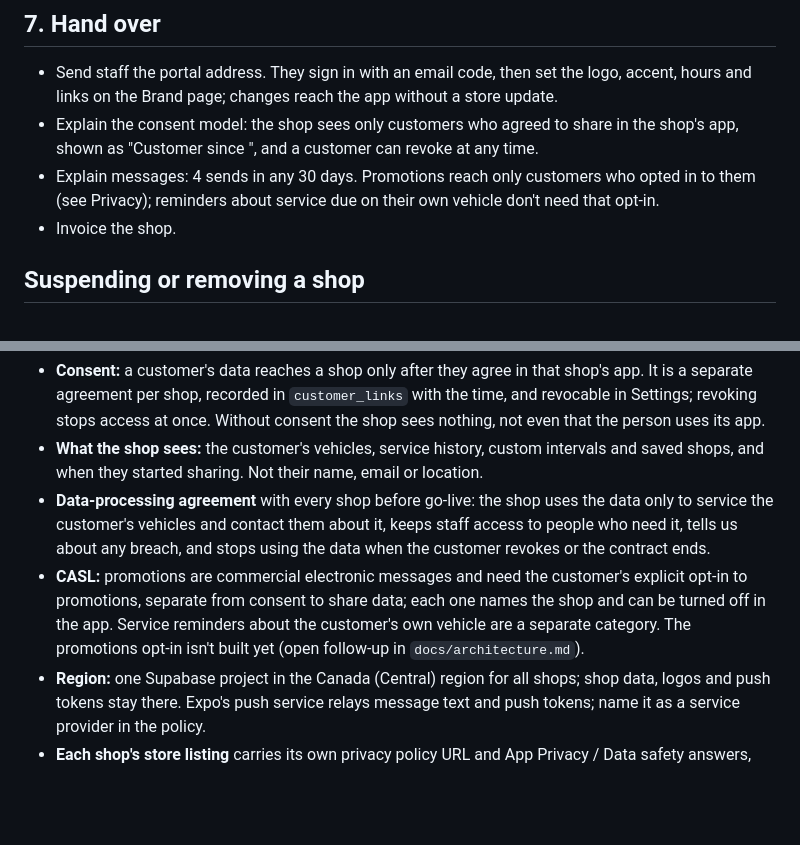
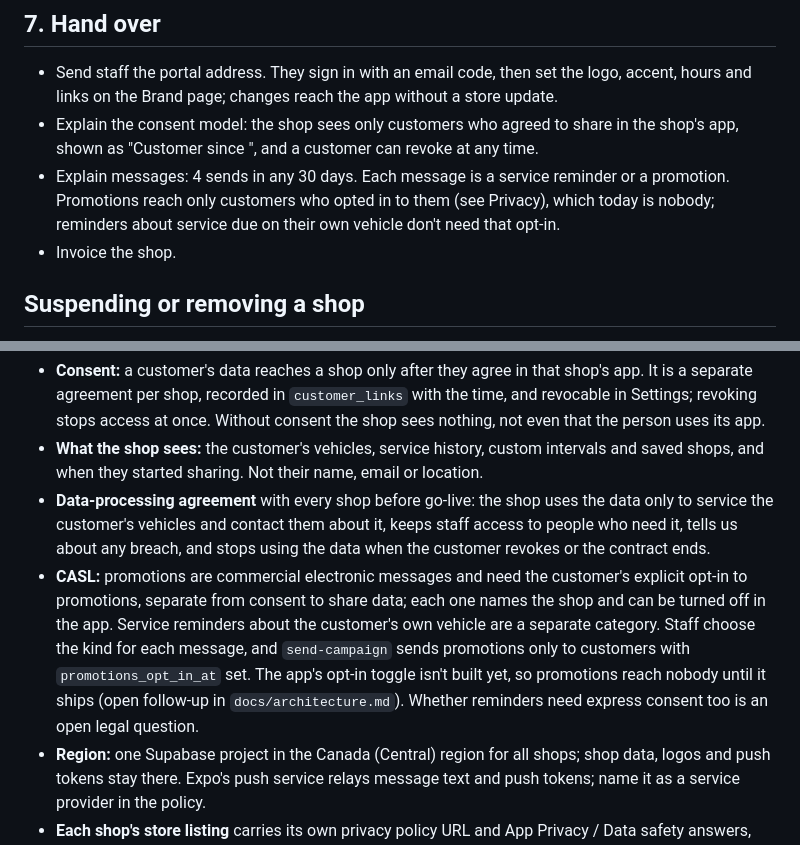
Before and after one commit to jaimepokhoy/car-maintenance, a Markdown page: docs/tenants.md, 2 parts joined by grey strips. GitHub-like rendering; blank space fills up the shorter version.

```diff
--- a/docs/tenants.md
+++ b/docs/tenants.md
@@ -101,7 +101,7 @@ Before the first public release: a TestFlight and Play internal test with a few
 
 - Send staff the portal address. They sign in with an email code, then set the logo, accent, hours and links on the Brand page; changes reach the app without a store update.
 - Explain the consent model: the shop sees only customers who agreed to share in the shop's app, shown as "Customer since <date>", and a customer can revoke at any time.
-- Explain messages: 4 sends in any 30 days. Promotions reach only customers who opted in to them (see Privacy); reminders about service due on their own vehicle don't need that opt-in.
+- Explain messages: 4 sends in any 30 days. Each message is a service reminder or a promotion. Promotions reach only customers who opted in to them (see Privacy), which today is nobody; reminders about service due on their own vehicle don't need that opt-in.
 - Invoice the shop.
 
 ## Suspending or removing a shop
@@ -115,6 +115,6 @@ The consumer privacy policy is PIPEDA-aligned; white-label shops add:
 - **Consent:** a customer's data reaches a shop only after they agree in that shop's app. It is a separate agreement per shop, recorded in `customer_links` with the time, and revocable in Settings; revoking stops access at once. Without consent the shop sees nothing, not even that the person uses its app.
 - **What the shop sees:** the customer's vehicles, service history, custom intervals and saved shops, and when they started sharing. Not their name, email or location.
 - **Data-processing agreement** with every shop before go-live: the shop uses the data only to service the customer's vehicles and contact them about it, keeps staff access to people who need it, tells us about any breach, and stops using the data when the customer revokes or the contract ends.
-- **CASL:** promotions are commercial electronic messages and need the customer's explicit opt-in to promotions, separate from consent to share data; each one names the shop and can be turned off in the app. Service reminders about the customer's own vehicle are a separate category. The promotions opt-in isn't built yet (open follow-up in `docs/architecture.md`).
+- **CASL:** promotions are commercial electronic messages and need the customer's explicit opt-in to promotions, separate from consent to share data; each one names the shop and can be turned off in the app. Service reminders about the customer's own vehicle are a separate category. Staff choose the kind for each message, and `send-campaign` sends promotions only to customers with `promotions_opt_in_at` set. The app's opt-in toggle isn't built yet, so promotions reach nobody until it ships (open follow-up in `docs/architecture.md`). Whether reminders need express consent too is an open legal question.
 - **Region:** one Supabase project in the Canada (Central) region for all shops; shop data, logos and push tokens stay there. Expo's push service relays message text and push tokens; name it as a service provider in the policy.
 - **Each shop's store listing** carries its own privacy policy URL and App Privacy / Data safety answers, which must match ours.
```
Also changed, not shown: docs/architecture.md (+5 -4 lines), docs/requirements.md (+2 -2 lines).
